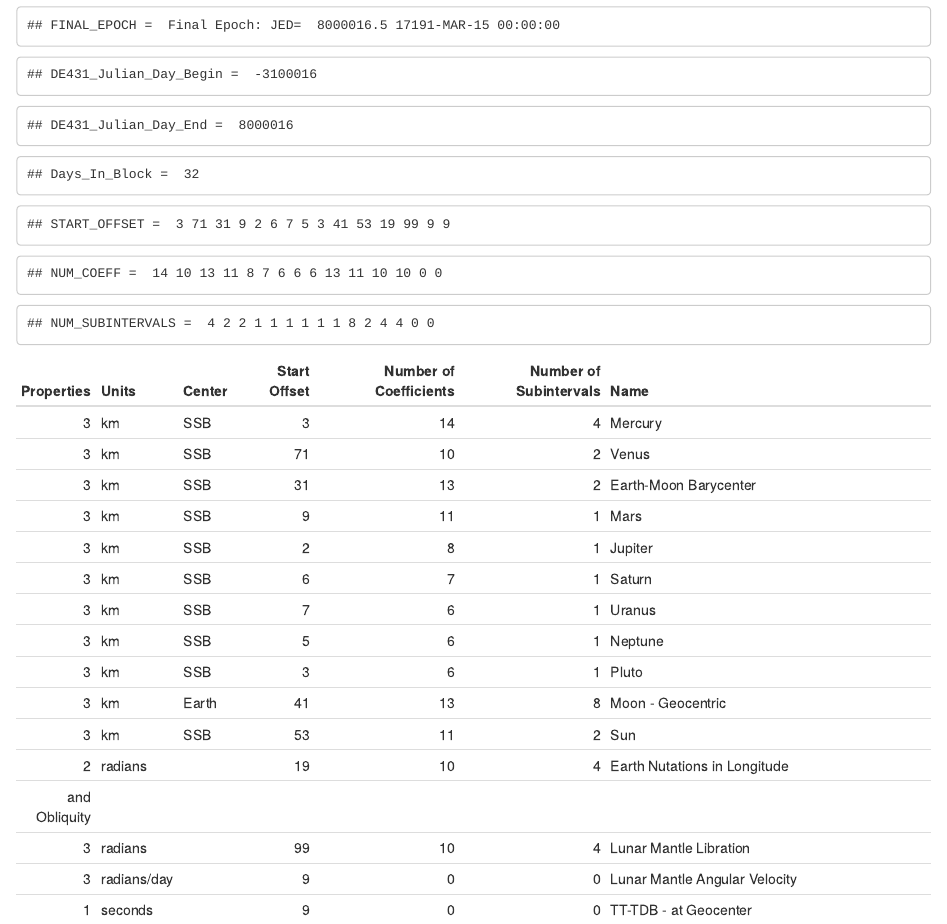
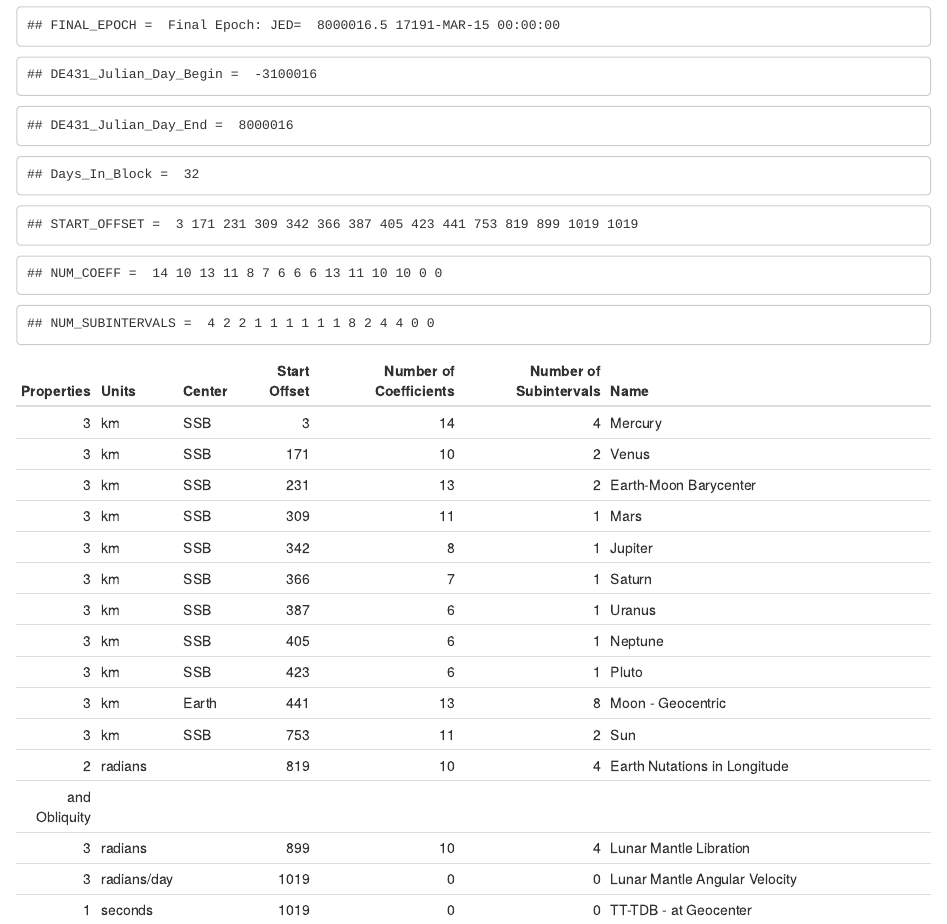
Before and after one commit to scottbriggs/DE431, an R Markdown document (parse_ascii_files.Rmd): the page in a window 1100 px wide, from 270 px down. The pictures show the output file parse_ascii_files.html that the author committed with the source, opened offline.

Commit message:
Corrected defeect in calculating the start offset

````diff
--- a/parse_ascii_files.Rmd
+++ b/parse_ascii_files.Rmd
@@ -49,20 +49,20 @@ EMRAT = as.numeric(tempStr)
 ```{r read_GROUP_1050}
 START_OFFSET = replicate(15,0)
 START_OFFSET[1] <- as.integer(substr(f[272], 6, 6))
-START_OFFSET[2] <- as.integer(substr(f[272], 11, 12))
-START_OFFSET[3] <- as.integer(substr(f[272], 17, 18))
-START_OFFSET[4] <- as.integer(substr(f[272], 23, 24))
-START_OFFSET[5] <- as.integer(substr(f[272], 30, 30))
-START_OFFSET[6] <- as.integer(substr(f[272], 36, 36))
-START_OFFSET[7] <- as.integer(substr(f[272], 42, 42))
-START_OFFSET[8] <- as.integer(substr(f[272], 48, 48))
-START_OFFSET[9] <- as.integer(substr(f[272], 54, 54))
-START_OFFSET[10] <- as.integer(substr(f[272], 59, 60))
-START_OFFSET[11] <- as.integer(substr(f[272], 65, 66))
-START_OFFSET[12] <- as.integer(substr(f[272], 71, 72))
-START_OFFSET[13] <- as.integer(substr(f[272], 77, 78))
-START_OFFSET[14] <- as.integer(substr(f[272], 84, 84))
-START_OFFSET[15] <- as.integer(substr(f[272], 90, 90))
+START_OFFSET[2] <- as.integer(substr(f[272], 10, 12))
+START_OFFSET[3] <- as.integer(substr(f[272], 16, 18))
+START_OFFSET[4] <- as.integer(substr(f[272], 22, 24))
+START_OFFSET[5] <- as.integer(substr(f[272], 28, 30))
+START_OFFSET[6] <- as.integer(substr(f[272], 34, 36))
+START_OFFSET[7] <- as.integer(substr(f[272], 40, 42))
+START_OFFSET[8] <- as.integer(substr(f[272], 46, 48))
+START_OFFSET[9] <- as.integer(substr(f[272], 52, 54))
+START_OFFSET[10] <- as.integer(substr(f[272], 58, 60))
+START_OFFSET[11] <- as.integer(substr(f[272], 64, 66))
+START_OFFSET[12] <- as.integer(substr(f[272], 70, 72))
+START_OFFSET[13] <- as.integer(substr(f[272], 76, 78))
+START_OFFSET[14] <- as.integer(substr(f[272], 81, 84))
+START_OFFSET[15] <- as.integer(substr(f[272], 87, 90))
 cat("START_OFFSET = ", START_OFFSET)
 
 NUM_COEFF = replicate(15,0)
````
Also changed, not shown: parse_ascii_files.html, 1 other file.
